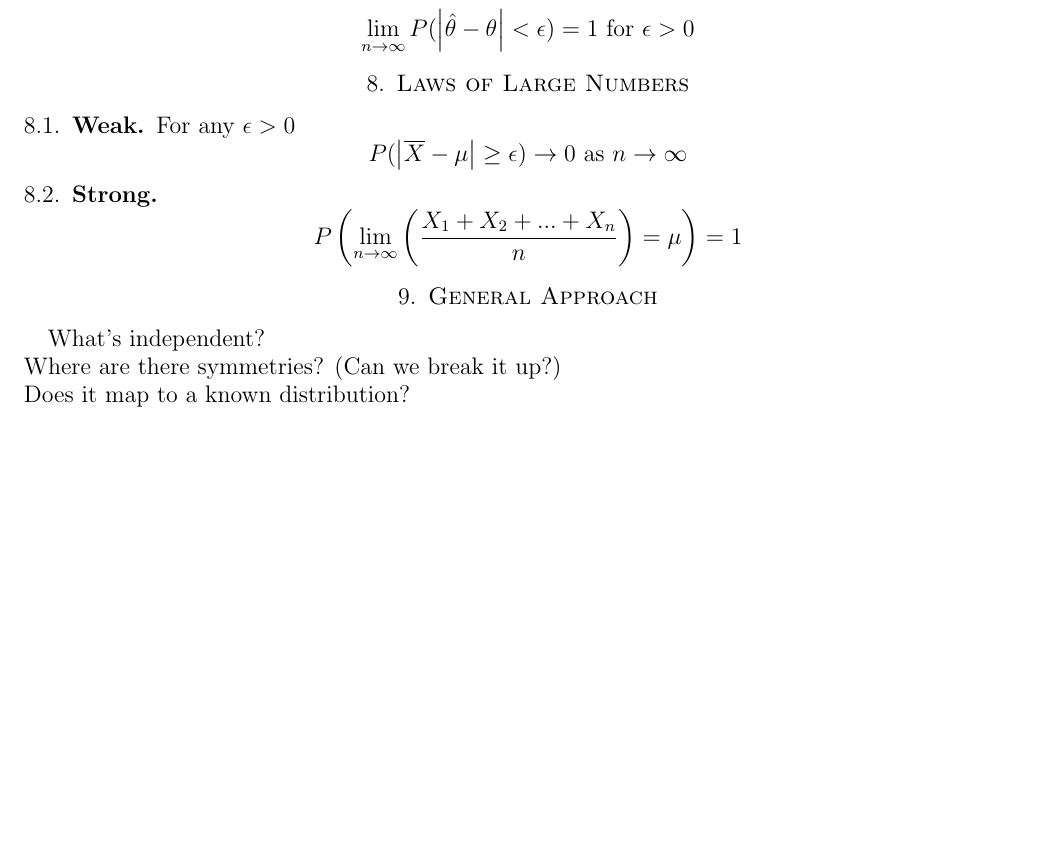
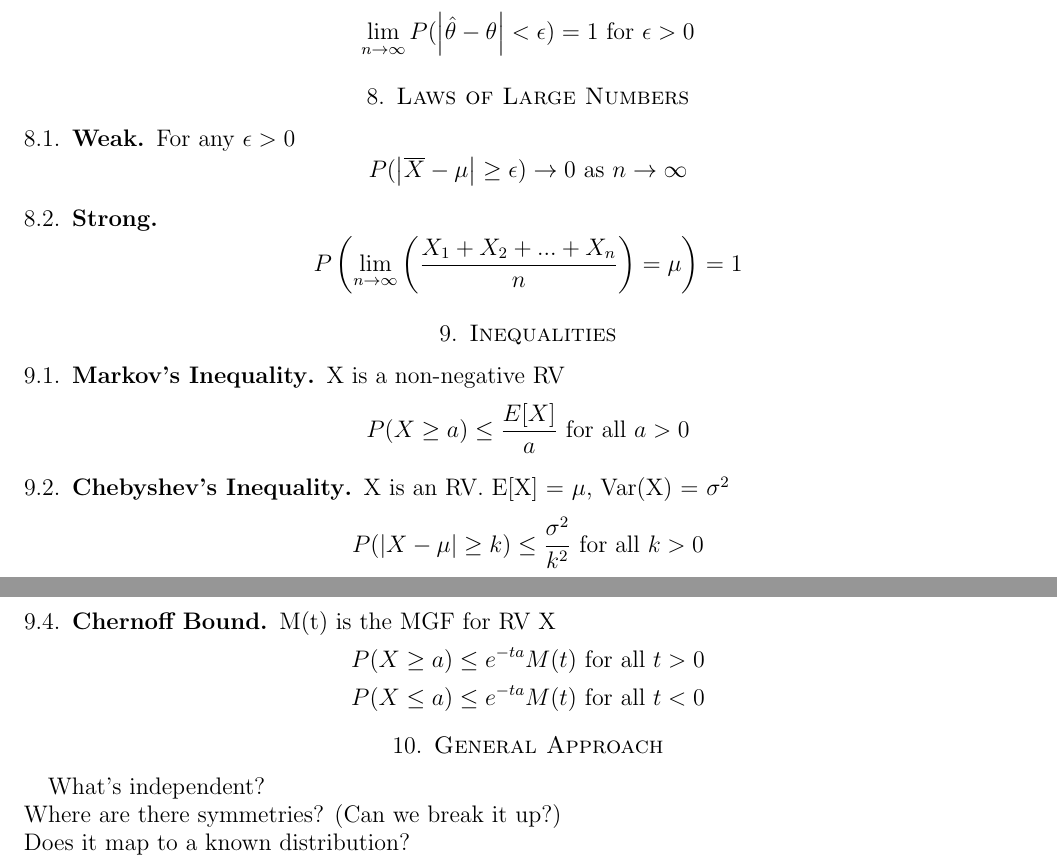
Before and after one commit to jackowayed/cs109-summary, a LaTeX paper (summary.tex): part of page 6 of 6 before the commit and two parts of pages 6 and 7 of 7 after it, the two joined at a grey line, cut so that both start at the same text, the shorter picture padded with empty space. Compiled offline with pdfLaTeX.

Commit message:
some inequalities

```diff
--- a/summary.tex
+++ b/summary.tex
@@ -316,6 +316,28 @@ P(\left| \overline{X} - \mu \right| \geq \epsilon) \to 0 \text{ as } n \to \inft
 \[
 P\left( \lim_{n\to\infty} \left( X_1 + X_2 + ... + X_n \over n \right) = \mu \right) = 1
 \]
+\section{Inequalities}
+\subsection{Markov's Inequality}
+X is a non-negative RV
+\[
+P(X \geq a) \leq {E[X] \over a} \text{ for all } a > 0
+\]
+\subsection{Chebyshev's Inequality}
+X is an RV. E[X] = $\mu$, Var(X) = $\sigma^2$
+\[
+P(\left|X - \mu\right| \geq k) \leq {\sigma^2 \over k^2} \text{ for all } k > 0
+\]
+\subsection{One-sided Chebyshev's Inequality}
+X is an RV. E[X] = $\mu$, Var(X) = $\sigma^2$
+\[
+P(X \geq a) \leq {\sigma^2 \over \sigma^2 + a^2} \text{ for any } a > 0
+\]
+\subsection{Chernoff Bound}
+M(t) is the MGF for RV X
+\begin{align*}
+&P(X \geq a) \leq e^{-ta} M(t) \text{ for all } t > 0 \\
+&P(X \leq a) \leq e^{-ta} M(t) \text{ for all } t < 0
+\end{align*}
 \section{General Approach}
 What's independent?\\
 Where are there symmetries? (Can we break it up?)\\
```
